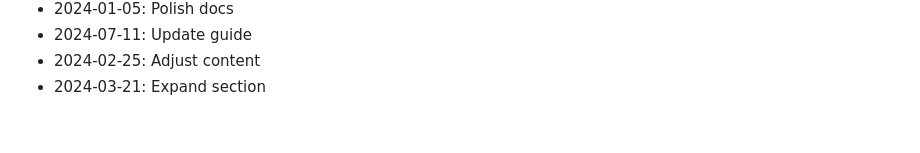
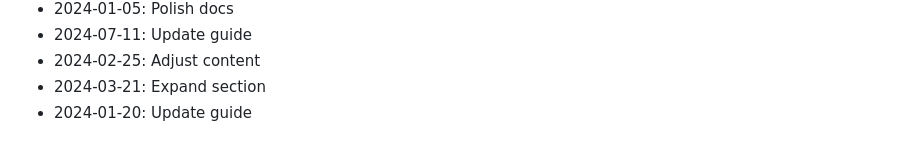
Before and after one commit to rflvfx/skills-ui, a Markdown page: CHANGELOG.md, the part around the change. Drawn GitHub-style.

Commit message:
Update guide

```diff
--- a/CHANGELOG.md
+++ b/CHANGELOG.md
@@ -449,3 +449,4 @@
 - 2024-07-11: Update guide
 - 2024-02-25: Adjust content
 - 2024-03-21: Expand section
+- 2024-01-20: Update guide
```
